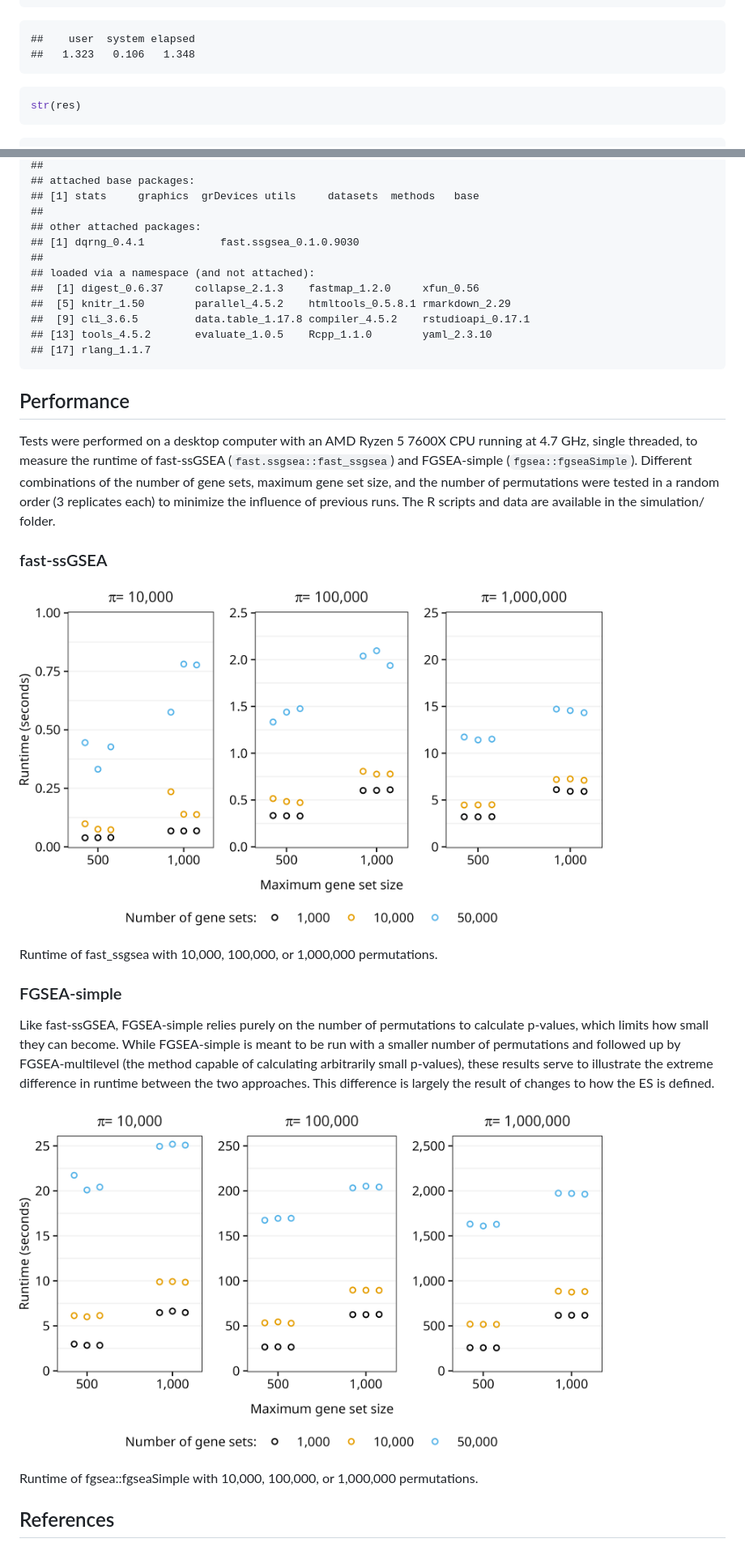
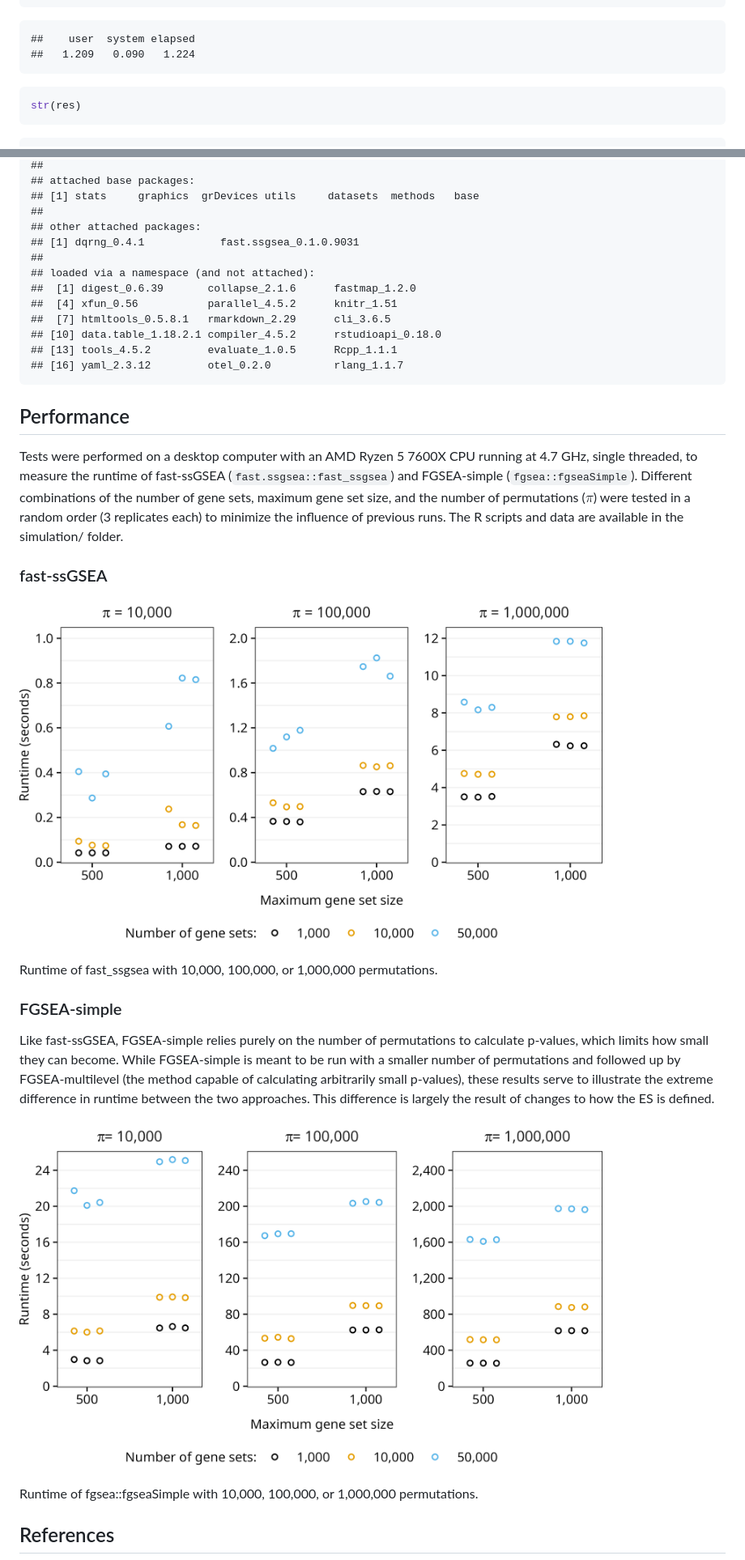
Before and after one commit to PNNL-Comp-Mass-Spec/fast.ssgsea, a Markdown page: README.md, 2 parts joined by grey strips. Shown: that part at 81% size. GitHub-like rendering; pictures changed too: man/figures/README-figure-1.png, man/figures/README-figure-2.png.

````diff
--- a/README.md
+++ b/README.md
@@ -173,7 +177,7 @@ system.time({
 ```
 
     ##    user  system elapsed
-    ##   1.323   0.106   1.348
+    ##   1.209   0.090   1.224
 
 ``` r
 str(res)
@@ -207,14 +211,15 @@ print(sessionInfo(), locale = FALSE, tzone = FALSE)
     ## [1] stats     graphics  grDevices utils     datasets  methods   base
     ##
     ## other attached packages:
-    ## [1] dqrng_0.4.1            fast.ssgsea_0.1.0.9030
+    ## [1] dqrng_0.4.1            fast.ssgsea_0.1.0.9031
     ##
     ## loaded via a namespace (and not attached):
-    ##  [1] digest_0.6.37     collapse_2.1.3    fastmap_1.2.0     xfun_0.56
-    ##  [5] knitr_1.50        parallel_4.5.2    htmltools_0.5.8.1 rmarkdown_2.29
-    ##  [9] cli_3.6.5         data.table_1.17.8 compiler_4.5.2    rstudioapi_0.17.1
-    ## [13] tools_4.5.2       evaluate_1.0.5    Rcpp_1.1.0        yaml_2.3.10
-    ## [17] rlang_1.1.7
+    ##  [1] digest_0.6.39       collapse_2.1.6      fastmap_1.2.0
+    ##  [4] xfun_0.56           parallel_4.5.2      knitr_1.51
+    ##  [7] htmltools_0.5.8.1   rmarkdown_2.29      cli_3.6.5
+    ## [10] data.table_1.18.2.1 compiler_4.5.2      rstudioapi_0.18.0
+    ## [13] tools_4.5.2         evaluate_1.0.5      Rcpp_1.1.1
+    ## [16] yaml_2.3.12         otel_0.2.0          rlang_1.1.7
 
 ## Performance
 
@@ -222,10 +227,10 @@ Tests were performed on a desktop computer with an AMD Ryzen 5 7600X CPU
 running at 4.7 GHz, single threaded, to measure the runtime of
 fast-ssGSEA (`fast.ssgsea::fast_ssgsea`) and FGSEA-simple
 (`fgsea::fgseaSimple`). Different combinations of the number of gene
-sets, maximum gene set size, and the number of permutations were tested
-in a random order (3 replicates each) to minimize the influence of
-previous runs. The R scripts and data are available in the simulation/
-folder.
+sets, maximum gene set size, and the number of permutations ($\pi$) were
+tested in a random order (3 replicates each) to minimize the influence
+of previous runs. The R scripts and data are available in the
+simulation/ folder.
 
 ### fast-ssGSEA
 
````
Also changed, not shown: other parts of README.md (+9 -5 lines), 7 other files.
